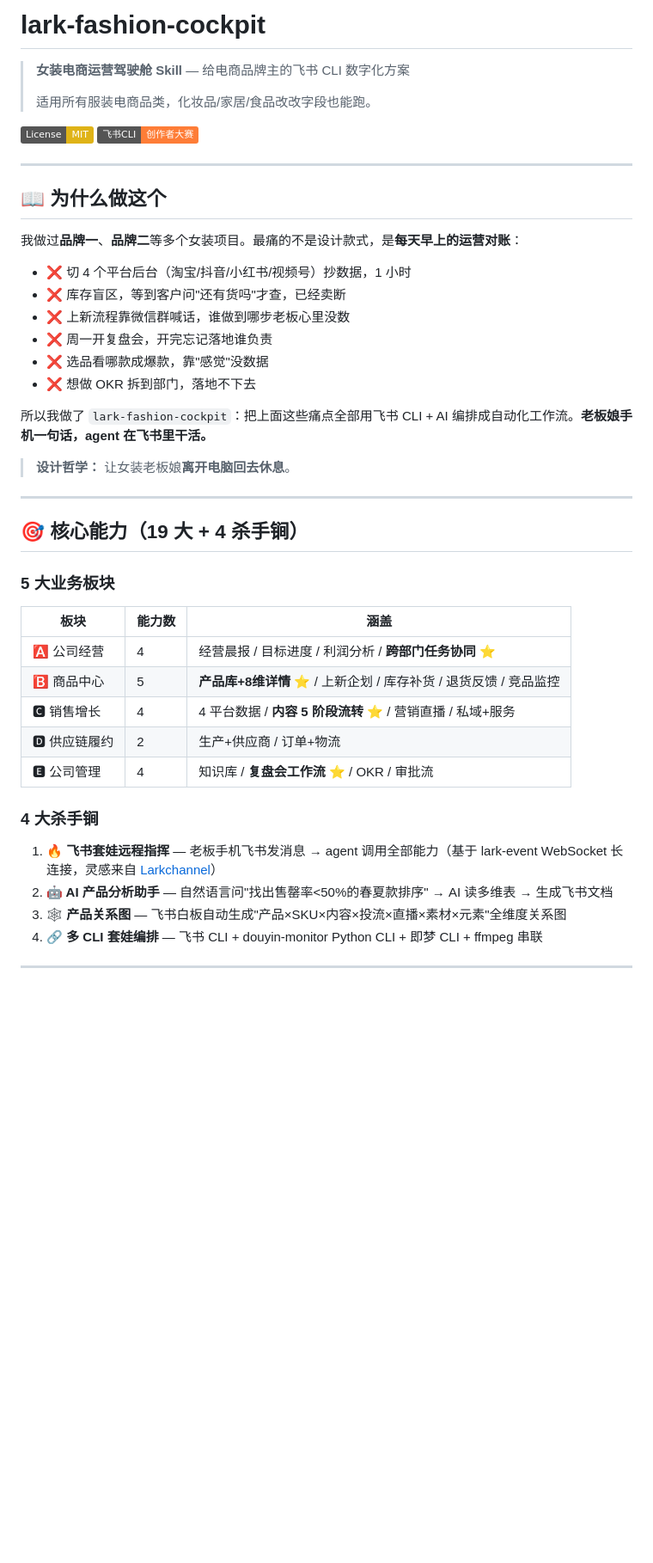
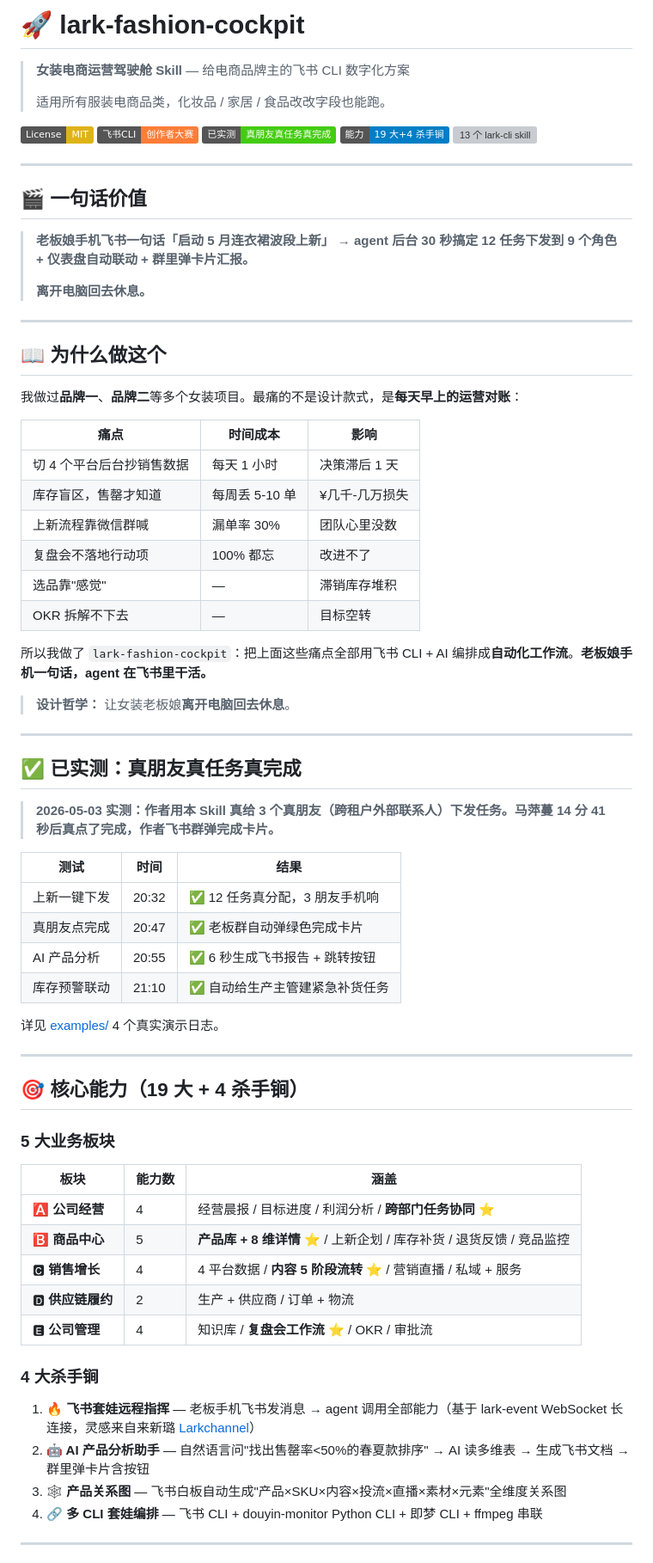
Before and after one commit to fxl1209739475-fxl/lark-fashion-cockpit, a Markdown page: README.md, the part around one of its changes. Shown at 86% size. Drawn GitHub-style; badges without logos; blank space fills up the shorter version; grey boxes are pictures that could not be loaded.

```diff
--- a/README.md
+++ b/README.md
@@ -1,11 +1,22 @@
-# lark-fashion-cockpit
+# 🚀 lark-fashion-cockpit
 
 > **女装电商运营驾驶舱 Skill** — 给电商品牌主的飞书 CLI 数字化方案
 >
-> 适用所有服装电商品类，化妆品/家居/食品改改字段也能跑。
+> 适用所有服装电商品类，化妆品 / 家居 / 食品改改字段也能跑。
 
 [![License: MIT](https://img.shields.io/badge/License-MIT-yellow.svg)](https://opensource.org/licenses/MIT)
 [![飞书 CLI 创作者大赛](https://img.shields.io/badge/%E9%A3%9E%E4%B9%A6CLI-%E5%88%9B%E4%BD%9C%E8%80%85%E5%A4%A7%E8%B5%9B-orange)](https://github.com/larksuite/cli)
+[![已实测](https://img.shields.io/badge/%E5%B7%B2%E5%AE%9E%E6%B5%8B-%E7%9C%9F%E6%9C%8B%E5%8F%8B%E7%9C%9F%E4%BB%BB%E5%8A%A1%E7%9C%9F%E5%AE%8C%E6%88%90-brightgreen)](./examples/01-real-launch-demo.md)
+[![19 大能力](https://img.shields.io/badge/%E8%83%BD%E5%8A%9B-19%20%E5%A4%A7%2B4%20%E6%9D%80%E6%89%8B%E9%94%8F-blue)](#-核心能力19-大--4-杀手锏)
+[![13 个 lark-cli skill](https://img.shields.io/badge/lark--cli%20skill-13/23%20%E9%9B%86%E6%88%90-purple)](#-技术架构)
+
+---
+
+## 🎬 一句话价值
+
+> **老板娘手机飞书一句话「启动 5 月连衣裙波段上新」 → agent 后台 30 秒搞定 12 任务下发到 9 个角色 + 仪表盘自动联动 + 群里弹卡片汇报。**
+>
+> **离开电脑回去休息。**
 
 ---
 
@@ -13,16 +24,33 @@
 
 我做过**品牌一**、**品牌二**等多个女装项目。最痛的不是设计款式，是**每天早上的运营对账**：
 
-- ❌ 切 4 个平台后台（淘宝/抖音/小红书/视频号）抄数据，1 小时
-- ❌ 库存盲区，等到客户问"还有货吗"才查，已经卖断
-- ❌ 上新流程靠微信群喊话，谁做到哪步老板心里没数
-- ❌ 周一开复盘会，开完忘记落地谁负责
-- ❌ 选品看哪款成爆款，靠"感觉"没数据
-- ❌ 想做 OKR 拆到部门，落地不下去
+| 痛点 | 时间成本 | 影响 |
+|---|---|---|
+| 切 4 个平台后台抄销售数据 | 每天 1 小时 | 决策滞后 1 天 |
+| 库存盲区，售罄才知道 | 每周丢 5-10 单 | ¥几千-几万损失 |
+| 上新流程靠微信群喊 | 漏单率 30% | 团队心里没数 |
+| 复盘会不落地行动项 | 100% 都忘 | 改进不了 |
+| 选品靠"感觉" | — | 滞销库存堆积 |
+| OKR 拆解不下去 | — | 目标空转 |
 
-所以我做了 `lark-fashion-cockpit`：把上面这些痛点全部用飞书 CLI + AI 编排成自动化工作流。**老板娘手机一句话，agent 在飞书里干活。**
+所以我做了 `lark-fashion-cockpit`：把上面这些痛点全部用飞书 CLI + AI 编排成**自动化工作流**。**老板娘手机一句话，agent 在飞书里干活。**
 
 > **设计哲学：** 让女装老板娘**离开电脑回去休息**。
+
+---
+
+## ✅ 已实测：真朋友真任务真完成
+
+> **2026-05-03 实测：作者用本 Skill 真给 3 个真朋友（跨租户外部联系人）下发任务。马萍蔓 14 分 41 秒后真点了完成，作者飞书群弹完成卡片。**
+
+| 测试 | 时间 | 结果 |
+|---|---|---|
+| 上新一键下发 | 20:32 | ✅ 12 任务真分配，3 朋友手机响 |
+| 真朋友点完成 | 20:47 | ✅ 老板群自动弹绿色完成卡片 |
+| AI 产品分析 | 20:55 | ✅ 6 秒生成飞书报告 + 跳转按钮 |
+| 库存预警联动 | 21:10 | ✅ 自动给生产主管建紧急补货任务 |
+
+详见 [examples/](./examples/) 4 个真实演示日志。
 
 ---
 
@@ -32,16 +60,16 @@
 
 | 板块 | 能力数 | 涵盖 |
 |---|---|---|
-| 🅰️ 公司经营 | 4 | 经营晨报 / 目标进度 / 利润分析 / **跨部门任务协同** ⭐ |
-| 🅱️ 商品中心 | 5 | **产品库+8维详情** ⭐ / 上新企划 / 库存补货 / 退货反馈 / 竞品监控 |
-| 🅲 销售增长 | 4 | 4 平台数据 / **内容 5 阶段流转** ⭐ / 营销直播 / 私域+服务 |
-| 🅳 供应链履约 | 2 | 生产+供应商 / 订单+物流 |
-| 🅴 公司管理 | 4 | 知识库 / **复盘会工作流** ⭐ / OKR / 审批流 |
+| 🅰️ **公司经营** | 4 | 经营晨报 / 目标进度 / 利润分析 / **跨部门任务协同** ⭐ |
+| 🅱️ **商品中心** | 5 | **产品库 + 8 维详情** ⭐ / 上新企划 / 库存补货 / 退货反馈 / 竞品监控 |
+| 🅲 **销售增长** | 4 | 4 平台数据 / **内容 5 阶段流转** ⭐ / 营销直播 / 私域 + 服务 |
+| 🅳 **供应链履约** | 2 | 生产 + 供应商 / 订单 + 物流 |
+| 🅴 **公司管理** | 4 | 知识库 / **复盘会工作流** ⭐ / OKR / 审批流 |
 
 ### 4 大杀手锏
 
-1. **🔥 飞书套娃远程指挥** — 老板手机飞书发消息 → agent 调用全部能力（基于 lark-event WebSocket 长连接，灵感来自 [Larkchannel](https://github.com/sharelab)）
-2. **🤖 AI 产品分析助手** — 自然语言问"找出售罄率<50%的春夏款排序" → AI 读多维表 → 生成飞书文档
+1. **🔥 飞书套娃远程指挥** — 老板手机飞书发消息 → agent 调用全部能力（基于 lark-event WebSocket 长连接，灵感来自来新璐 [Larkchannel](https://github.com/sharelab)）
+2. **🤖 AI 产品分析助手** — 自然语言问"找出售罄率<50%的春夏款排序" → AI 读多维表 → 生成飞书文档 → 群里弹卡片含按钮
 3. **🕸️ 产品关系图** — 飞书白板自动生成"产品×SKU×内容×投流×直播×素材×元素"全维度关系图
 4. **🔗 多 CLI 套娃编排** — 飞书 CLI + douyin-monitor Python CLI + 即梦 CLI + ffmpeg 串联
 
```
Also changed, not shown: other parts of README.md (+143 -51 lines), examples/00-end-to-end-demo.md (added, +243 -0 lines).
